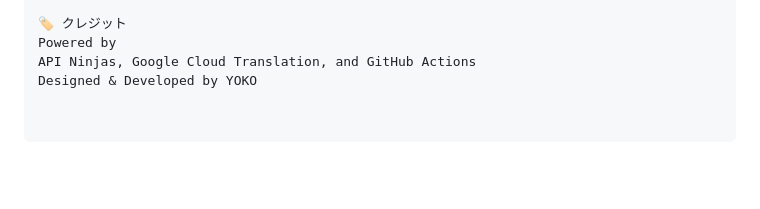
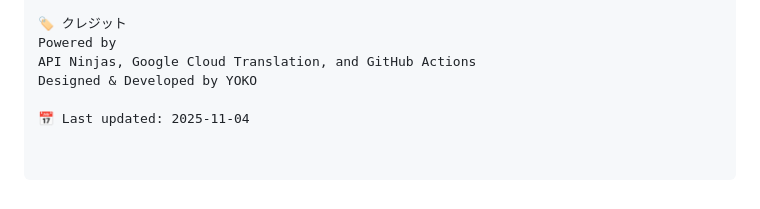
Before and after one commit to Yokko405/horoscope-app, a Markdown page: README.md, the part around the change. GitHub-like rendering; blank space fills up the shorter version.

```diff
--- a/README.md
+++ b/README.md
@@ -108,3 +108,5 @@ data/horoscope.json が自動生成されます
 Powered by
 API Ninjas, Google Cloud Translation, and GitHub Actions
 Designed & Developed by YOKO
+
+📅 Last updated: 2025-11-04
```
